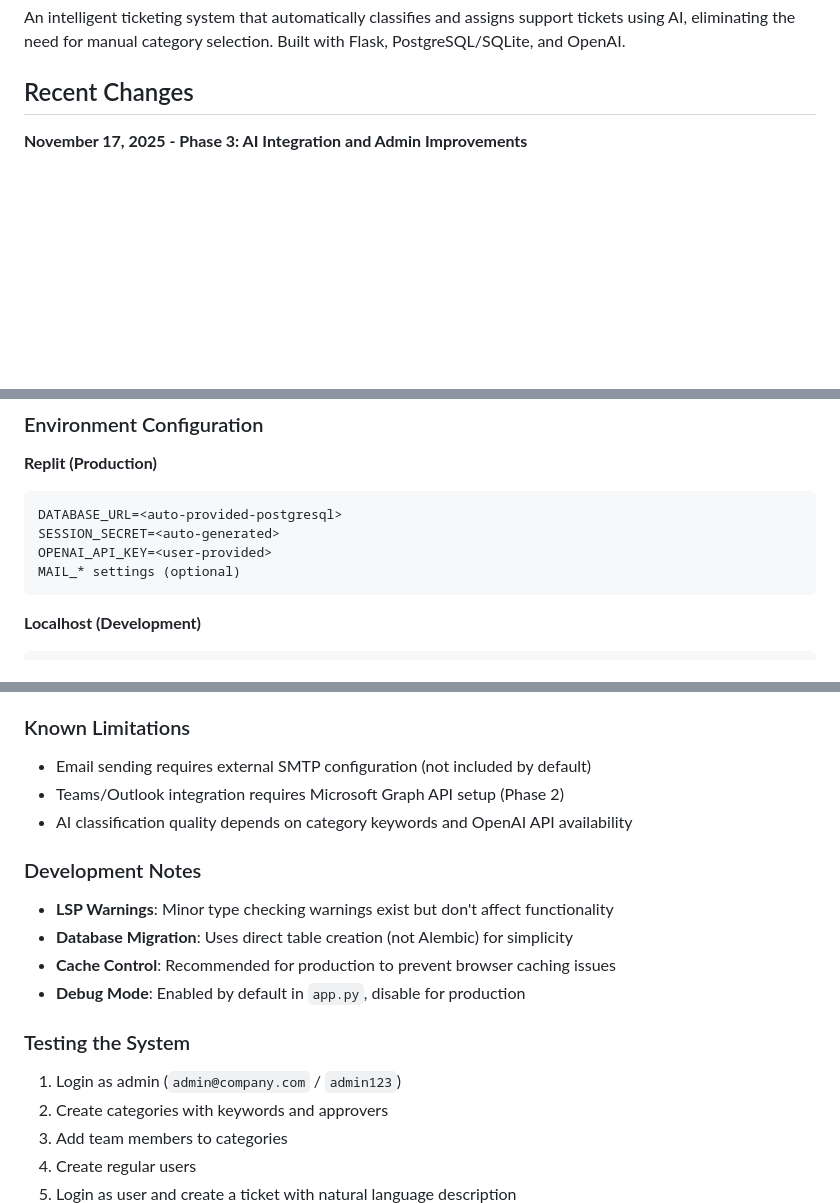
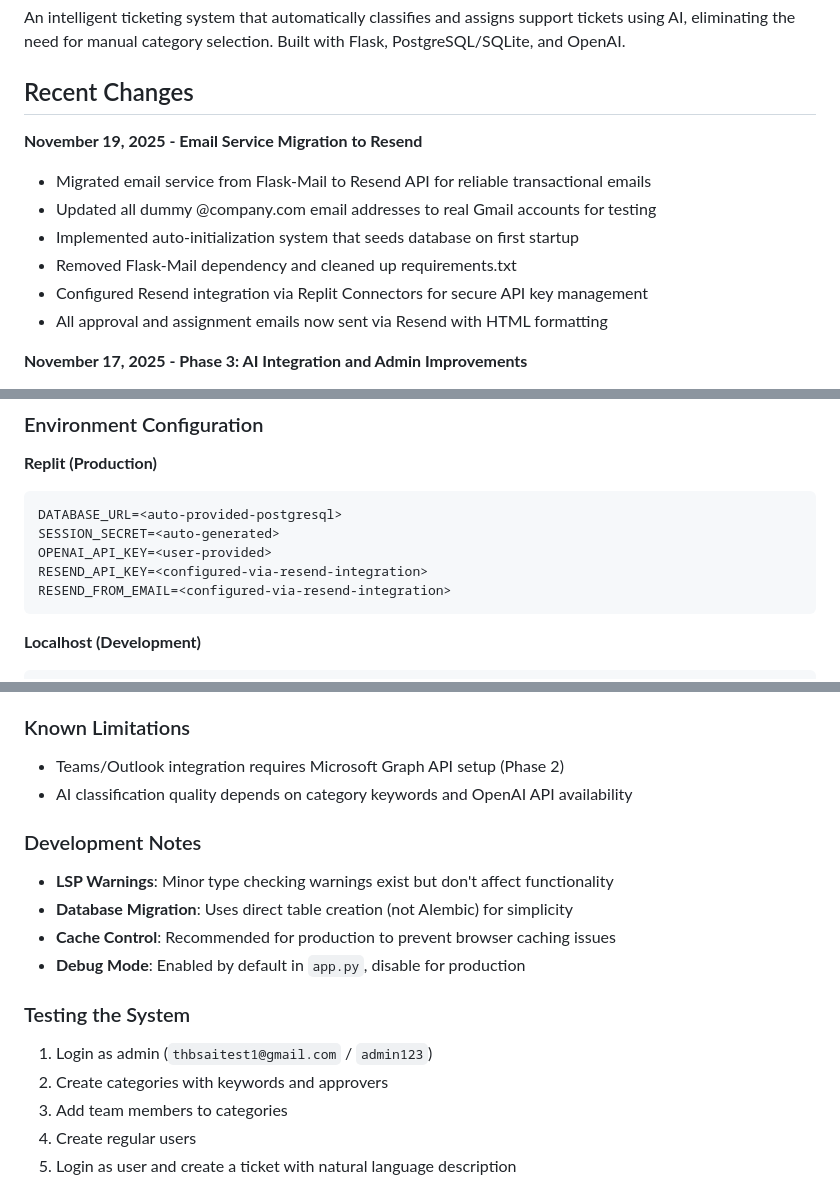
Before and after one commit to sanjurio/AI-Hackathon, a Markdown page: replit.md, 3 parts joined by grey strips. Rendered like a GitHub page; blank space fills up the shorter version.

Commit message:
Update email service to use Resend and replace dummy accounts
Migrates email service from Flask-Mail to Resend API, replaces @company.com addresses with Gmail, and implements auto-initialization, updating replit.md documentation.

Replit-Commit-Author: Agent
Replit-Commit-Session-Id: dab7fc35-ddc1-4e53-ae21-3a86090298cc
Replit-Commit-Checkpoint-Type: full_checkpoint
Replit-Commit-Event-Id: 13712fcb-bbd2-4170-bbcf-08d561ba86fe
Replit-Commit-Screenshot-Url: https://storage.googleapis.com/screenshot-production-us-central1/df036ffd-4976-46d8-bd4d-1193c4254df4/dab7fc35-ddc1-4e53-ae21-3a86090298cc/G2cRglJ

````diff
--- a/replit.md
+++ b/replit.md
@@ -5,6 +5,14 @@
 An intelligent ticketing system that automatically classifies and assigns support tickets using AI, eliminating the need for manual category selection. Built with Flask, PostgreSQL/SQLite, and OpenAI.
 
 ## Recent Changes
+
+**November 19, 2025 - Email Service Migration to Resend**
+- Migrated email service from Flask-Mail to Resend API for reliable transactional emails
+- Updated all dummy @company.com email addresses to real Gmail accounts for testing
+- Implemented auto-initialization system that seeds database on first startup
+- Removed Flask-Mail dependency and cleaned up requirements.txt
+- Configured Resend integration via Replit Connectors for secure API key management
+- All approval and assignment emails now sent via Resend with HTML formatting
 
 **November 17, 2025 - Phase 3: AI Integration and Admin Improvements**
 - Integrated OpenAI API for intelligent ticket classification using GPT-3.5-turbo
@@ -116,7 +124,8 @@ Flask Application (app.py)
 DATABASE_URL=<auto-provided-postgresql>
 SESSION_SECRET=<auto-generated>
 OPENAI_API_KEY=<user-provided>
-MAIL_* settings (optional)
+RESEND_API_KEY=<configured-via-resend-integration>
+RESEND_FROM_EMAIL=<configured-via-resend-integration>
 ```
 
 **Localhost (Development)**
@@ -225,7 +234,6 @@ MAIL_* settings (optional)
 
 ### Known Limitations
 
-- Email sending requires external SMTP configuration (not included by default)
 - Teams/Outlook integration requires Microsoft Graph API setup (Phase 2)
 - AI classification quality depends on category keywords and OpenAI API availability
 
@@ -238,7 +246,7 @@ MAIL_* settings (optional)
 
 ### Testing the System
 
-1. Login as admin (`admin@company.com` / `admin123`)
+1. Login as admin (`thbsaitest1@gmail.com` / `admin123`)
 2. Create categories with keywords and approvers
 3. Add team members to categories
 4. Create regular users
````
Also changed, not shown: other parts of replit.md (+4 -4 lines).
